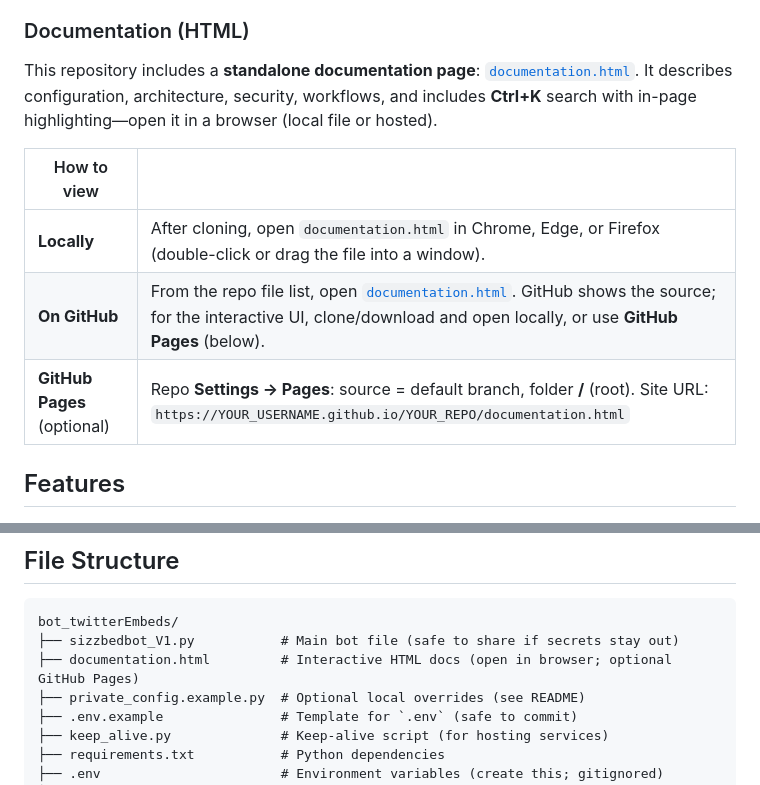
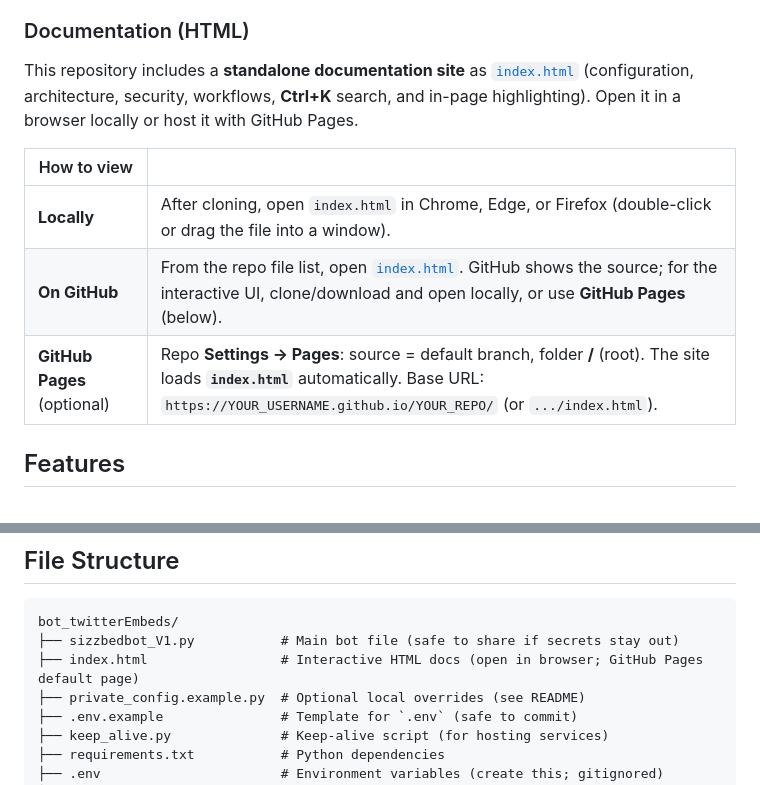
Before and after one commit to Relishablez/discord_SocialsEmbedder, a Markdown page: README.md, 2 parts joined by grey strips. Rendered like a GitHub page.

Commit message:
Rename documentation.html to index.html and update README
Updated README to reflect changes in documentation file name and structure.

````diff
--- a/README.md
+++ b/README.md
@@ -4,13 +4,13 @@ A Discord bot that automatically detects and converts social media links into em
 
 ### Documentation (HTML)
 
-This repository includes a **standalone documentation page**: [`documentation.html`](documentation.html). It describes configuration, architecture, security, workflows, and includes **Ctrl+K** search with in-page highlighting—open it in a browser (local file or hosted).
+This repository includes a **standalone documentation site** as [`index.html`](index.html) (configuration, architecture, security, workflows, **Ctrl+K** search, and in-page highlighting). Open it in a browser locally or host it with GitHub Pages.
 
 | How to view | |
 |-------------|---|
-| **Locally** | After cloning, open `documentation.html` in Chrome, Edge, or Firefox (double-click or drag the file into a window). |
-| **On GitHub** | From the repo file list, open [`documentation.html`](documentation.html). GitHub shows the source; for the interactive UI, clone/download and open locally, or use **GitHub Pages** (below). |
-| **GitHub Pages** (optional) | Repo **Settings → Pages**: source = default branch, folder **/** (root). Site URL: `https://YOUR_USERNAME.github.io/YOUR_REPO/documentation.html` |
+| **Locally** | After cloning, open `index.html` in Chrome, Edge, or Firefox (double-click or drag the file into a window). |
+| **On GitHub** | From the repo file list, open [`index.html`](index.html). GitHub shows the source; for the interactive UI, clone/download and open locally, or use **GitHub Pages** (below). |
+| **GitHub Pages** (optional) | Repo **Settings → Pages**: source = default branch, folder **/** (root). The site loads **`index.html`** automatically. Base URL: `https://YOUR_USERNAME.github.io/YOUR_REPO/` (or `.../index.html`). |
 
 ## Features
 
@@ -214,7 +214,7 @@ To find your Discord User ID:
 ```
 bot_twitterEmbeds/
 ├── sizzbedbot_V1.py           # Main bot file (safe to share if secrets stay out)
-├── documentation.html         # Interactive HTML docs (open in browser; optional GitHub Pages)
+├── index.html                 # Interactive HTML docs (open in browser; GitHub Pages default page)
 ├── private_config.example.py  # Optional local overrides (see README)
 ├── .env.example               # Template for `.env` (safe to commit)
 ├── keep_alive.py              # Keep-alive script (for hosting services)
````
